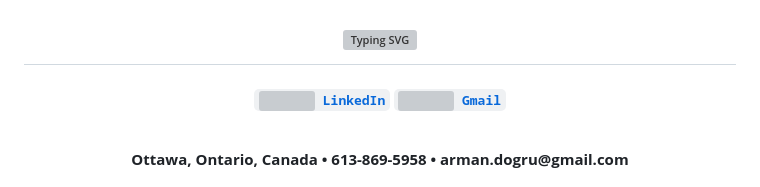
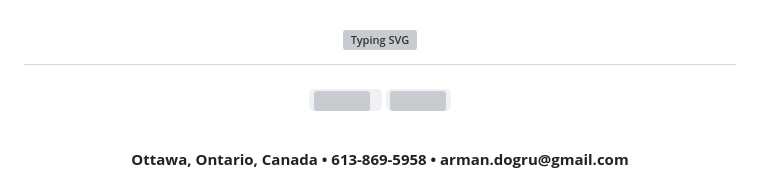
Before and after one commit to arman-dogru/arman-dogru, a Markdown page: README.md, the part around the change. Drawn GitHub-style; grey boxes are pictures that could not be loaded.

```diff
--- a/README.md
+++ b/README.md
@@ -4,8 +4,8 @@
 <a href="https://git.io/typing-svg"><img src="https://readme-typing-svg.demolab.com?font=Fira+Code&weight=600&size=22&duration=3000&pause=1000&color=B92FF7&center=true&vCenter=true&width=600&height=60&lines=Hey+There!+%F0%9F%91%8B;I+am+Arman+Dogru;Master's+Student+%F0%9F%91%A8%E2%80%8D%F0%9F%8E%93;Co-founder+%F0%9F%9A%80;Software+Developer+%F0%9F%91%A8%E2%80%8D%F0%9F%92%BB;Machine+Learning+and+AI+Specialist+%F0%9F%A4%93" alt="Typing SVG" /></a></h1>
 
 <h4 align="center">
-  <code><a href="https://www.linkedin.com/in/arman-dogru/" title="LinkedIn Profile"><img height="50" src="https://img.icons8.com/?size=100&id=60ZV_wYC0BM2&format=png&color=000000"> LinkedIn</a></code>
-  <code><a href="mailto:arman.dogru@gmail.com" title="Email Me"><img height="50" src="https://img.icons8.com/?size=100&id=td499GRWwrWC&format=png&color=000000"> Gmail</a></code>
+  <code><a href="https://www.linkedin.com/in/arman-dogru/" title="LinkedIn Profile"><img height="50" src="https://img.icons8.com/?size=100&id=60ZV_wYC0BM2&format=png&color=000000"> </a></code>
+  <code><a href="mailto:arman.dogru@gmail.com" title="Email Me"><img height="50" src="https://img.icons8.com/?size=100&id=td499GRWwrWC&format=png&color=000000"></a></code>
 </h4>
 
 <br/>
```
